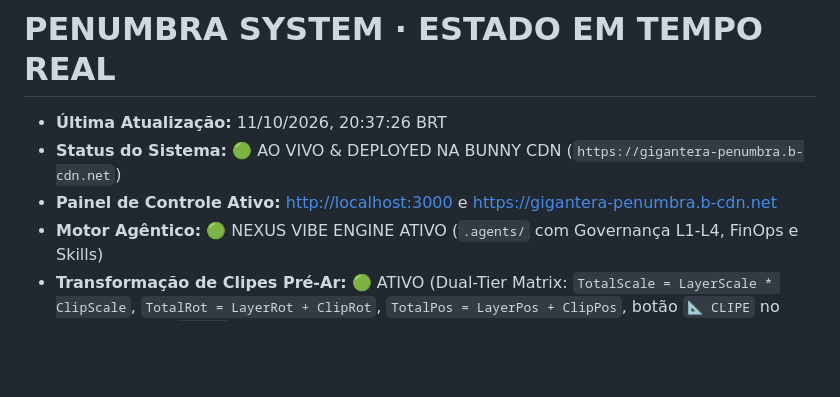
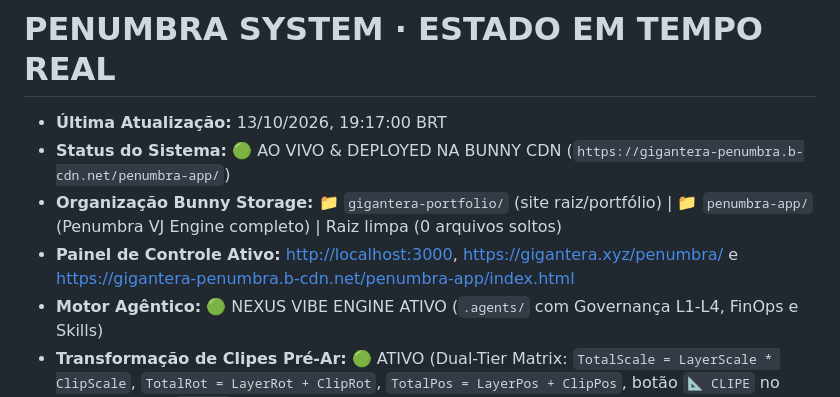
Before and after one commit to Pelimotion/penumbra, a Markdown page: STATE.md, the part around the change. Rendered like a GitHub page; blank space fills up the shorter version.

Commit message:
docs: update STATE.md with bunny.net penumbra-app storage reorganization

```diff
--- a/STATE.md
+++ b/STATE.md
@@ -1,8 +1,9 @@
 # PENUMBRA SYSTEM · ESTADO EM TEMPO REAL
 
-- **Última Atualização:** 11/10/2026, 20:37:26 BRT
-- **Status do Sistema:** 🟢 AO VIVO & DEPLOYED NA BUNNY CDN (`https://gigantera-penumbra.b-cdn.net`)
-- **Painel de Controle Ativo:** [http://localhost:3000](http://localhost:3000) e [https://gigantera-penumbra.b-cdn.net](https://gigantera-penumbra.b-cdn.net)
+- **Última Atualização:** 13/10/2026, 19:17:00 BRT
+- **Status do Sistema:** 🟢 AO VIVO & DEPLOYED NA BUNNY CDN (`https://gigantera-penumbra.b-cdn.net/penumbra-app/`)
+- **Organização Bunny Storage:** 📁 `gigantera-portfolio/` (site raiz/portfólio) | 📁 `penumbra-app/` (Penumbra VJ Engine completo) | Raiz limpa (0 arquivos soltos)
+- **Painel de Controle Ativo:** [http://localhost:3000](http://localhost:3000), [https://gigantera.xyz/penumbra/](https://gigantera.xyz/penumbra/) e [https://gigantera-penumbra.b-cdn.net/penumbra-app/index.html](https://gigantera-penumbra.b-cdn.net/penumbra-app/index.html)
 - **Motor Agêntico:** 🟢 NEXUS VIBE ENGINE ATIVO (`.agents/` com Governança L1-L4, FinOps e Skills)
 - **Transformação de Clipes Pré-Ar:** 🟢 ATIVO (Dual-Tier Matrix: `TotalScale = LayerScale * ClipScale`, `TotalRot = LayerRot + ClipRot`, `TotalPos = LayerPos + ClipPos`, botão `📐 CLIPE` no Preview Cue e `📐 POS` no Media Pool)
 - **Layer 5 (Overlay Deck):** 🟢 ATIVO (Canal de sobreposição dedicado, Track L5 no Arranger, Channel Strip 5 com blend e fader próprios)
```
